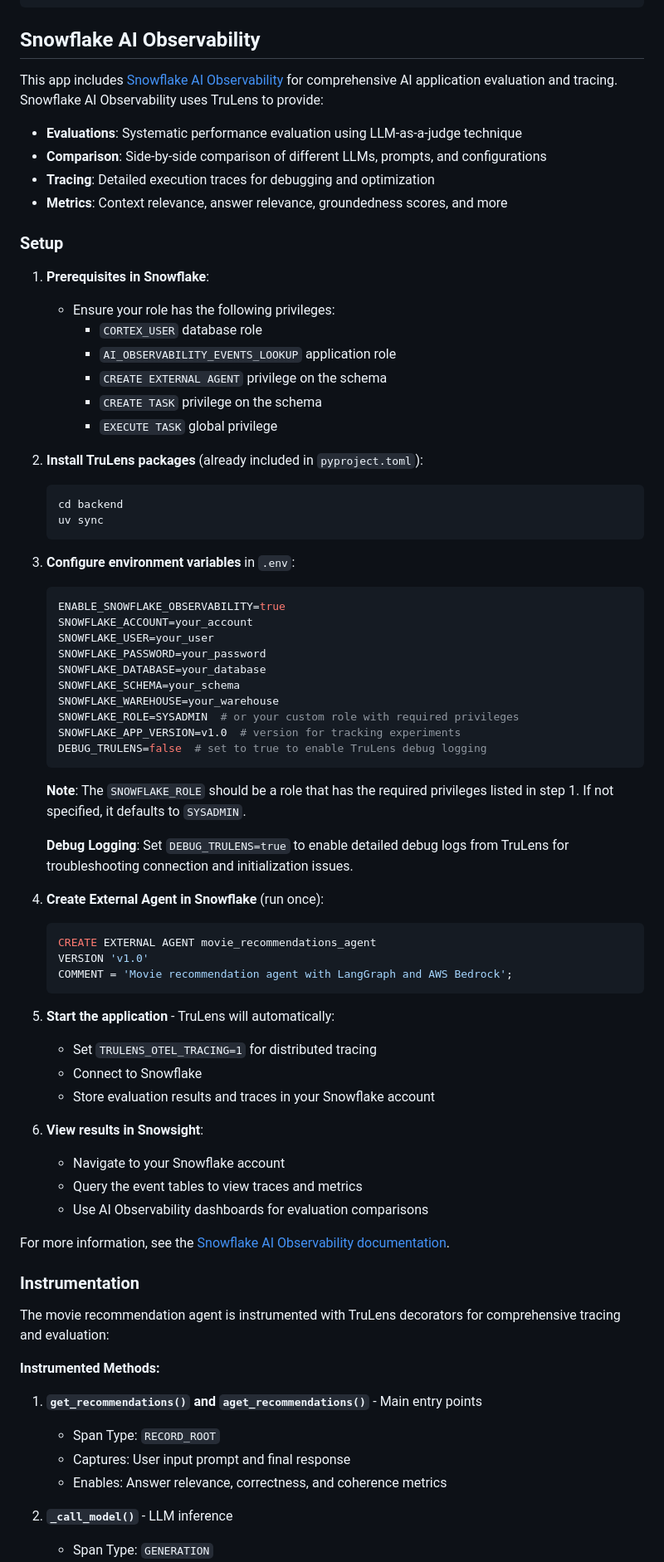
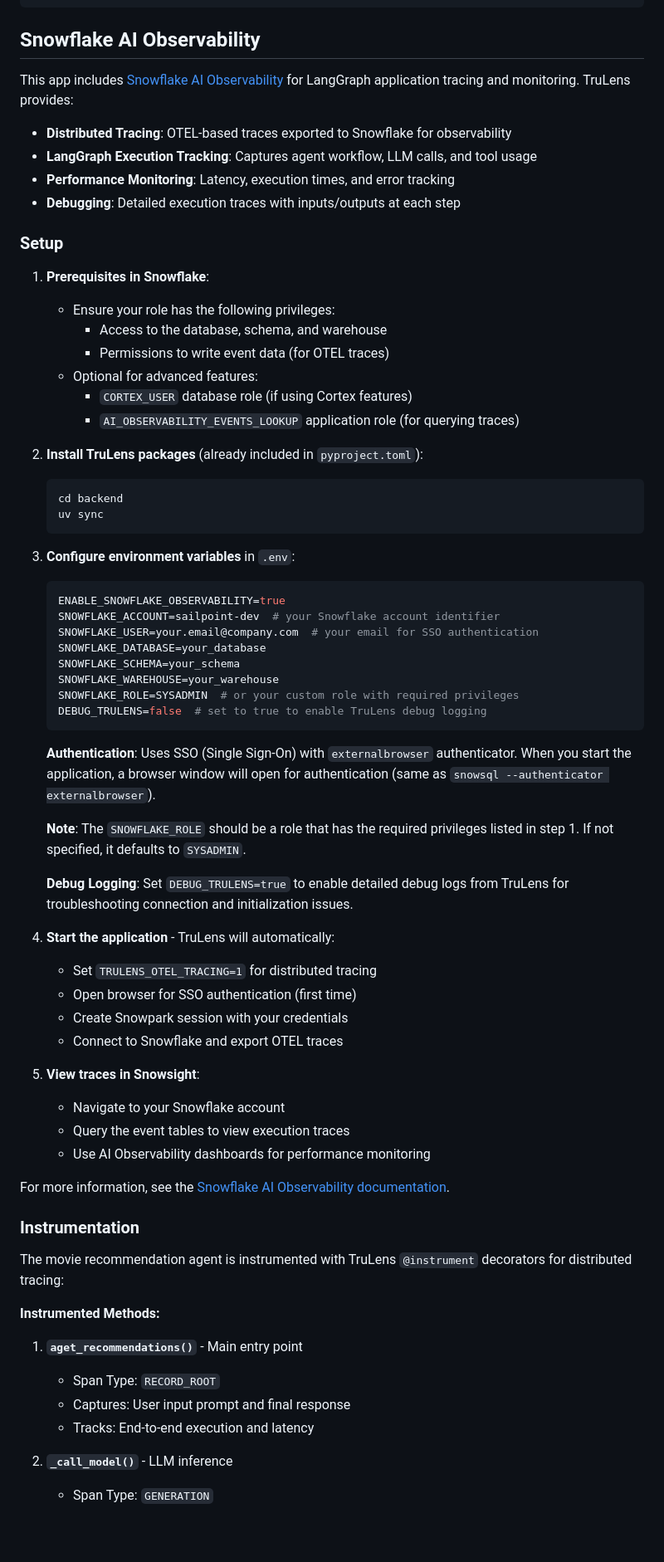
Before and after one commit to alex-vinnik-sp/movie-recos, a Markdown page: README.md, the part around one of its changes. Shown at 83% size. Rendered like a GitHub page; blank space fills up the shorter version.

````diff
--- a/README.md
+++ b/README.md
@@ -233,22 +233,22 @@ uv add package-name
 
 ## Snowflake AI Observability
 
-This app includes [Snowflake AI Observability](https://docs.snowflake.com/en/user-guide/snowflake-cortex/ai-observability) for comprehensive AI application evaluation and tracing. Snowflake AI Observability uses TruLens to provide:
+This app includes [Snowflake AI Observability](https://docs.snowflake.com/en/user-guide/snowflake-cortex/ai-observability) for LangGraph application tracing and monitoring. TruLens provides:
 
-- **Evaluations**: Systematic performance evaluation using LLM-as-a-judge technique
-- **Comparison**: Side-by-side comparison of different LLMs, prompts, and configurations
-- **Tracing**: Detailed execution traces for debugging and optimization
-- **Metrics**: Context relevance, answer relevance, groundedness scores, and more
+- **Distributed Tracing**: OTEL-based traces exported to Snowflake for observability
+- **LangGraph Execution Tracking**: Captures agent workflow, LLM calls, and tool usage
+- **Performance Monitoring**: Latency, execution times, and error tracking
+- **Debugging**: Detailed execution traces with inputs/outputs at each step
 
 ### Setup
 
 1. **Prerequisites in Snowflake**:
    - Ensure your role has the following privileges:
-     - `CORTEX_USER` database role
-     - `AI_OBSERVABILITY_EVENTS_LOOKUP` application role
-     - `CREATE EXTERNAL AGENT` privilege on the schema
-     - `CREATE TASK` privilege on the schema
-     - `EXECUTE TASK` global privilege
+     - Access to the database, schema, and warehouse
+     - Permissions to write event data (for OTEL traces)
+   - Optional for advanced features:
+     - `CORTEX_USER` database role (if using Cortex features)
+     - `AI_OBSERVABILITY_EVENTS_LOOKUP` application role (for querying traces)
 
 2. **Install TruLens packages** (already included in `pyproject.toml`):
    ```bash
@@ -259,50 +259,44 @@ This app includes [Snowflake AI Observability](https://docs.snowflake.com/en/use
 3. **Configure environment variables** in `.env`:
    ```env
    ENABLE_SNOWFLAKE_OBSERVABILITY=true
-   SNOWFLAKE_ACCOUNT=your_account
-   SNOWFLAKE_USER=your_user
-   SNOWFLAKE_PASSWORD=your_password
+   SNOWFLAKE_ACCOUNT=sailpoint-dev  # your Snowflake account identifier
+   SNOWFLAKE_USER=your.email@company.com  # your email for SSO authentication
    SNOWFLAKE_DATABASE=your_database
    SNOWFLAKE_SCHEMA=your_schema
    SNOWFLAKE_WAREHOUSE=your_warehouse
    SNOWFLAKE_ROLE=SYSADMIN  # or your custom role with required privileges
-   SNOWFLAKE_APP_VERSION=v1.0  # version for tracking experiments
    DEBUG_TRULENS=false  # set to true to enable TruLens debug logging
    ```
+
+   **Authentication**: Uses SSO (Single Sign-On) with `externalbrowser` authenticator. When you start the application, a browser window will open for authentication (same as `snowsql --authenticator externalbrowser`).
 
    **Note**: The `SNOWFLAKE_ROLE` should be a role that has the required privileges listed in step 1. If not specified, it defaults to `SYSADMIN`.
 
    **Debug Logging**: Set `DEBUG_TRULENS=true` to enable detailed debug logs from TruLens for troubleshooting connection and initialization issues.
 
-4. **Create External Agent in Snowflake** (run once):
-   ```sql
-   CREATE EXTERNAL AGENT movie_recommendations_agent
-   VERSION 'v1.0'
-   COMMENT = 'Movie recommendation agent with LangGraph and AWS Bedrock';
-   ```
+4. **Start the application** - TruLens will automatically:
+   - Set `TRULENS_OTEL_TRACING=1` for distributed tracing
+   - Open browser for SSO authentication (first time)
+   - Create Snowpark session with your credentials
+   - Connect to Snowflake and export OTEL traces
 
-5. **Start the application** - TruLens will automatically:
-   - Set `TRULENS_OTEL_TRACING=1` for distributed tracing
-   - Connect to Snowflake
-   - Store evaluation results and traces in your Snowflake account
-
-6. **View results in Snowsight**:
+5. **View traces in Snowsight**:
    - Navigate to your Snowflake account
-   - Query the event tables to view traces and metrics
-   - Use AI Observability dashboards for evaluation comparisons
+   - Query the event tables to view execution traces
+   - Use AI Observability dashboards for performance monitoring
 
 For more information, see the [Snowflake AI Observability documentation](https://docs.snowflake.com/en/user-guide/snowflake-cortex/ai-observability).
 
 ### Instrumentation
 
-The movie recommendation agent is instrumented with TruLens decorators for comprehensive tracing and evaluation:
+The movie recommendation agent is instrumented with TruLens `@instrument` decorators for distributed tracing:
 
 **Instrumented Methods:**
 
-1. **`get_recommendations()` and `aget_recommendations()`** - Main entry points
+1. **`aget_recommendations()`** - Main entry point
    - Span Type: `RECORD_ROOT`
    - Captures: User input prompt and final response
-   - Enables: Answer relevance, correctness, and coherence metrics
+   - Tracks: End-to-end execution and latency
 
 2. **`_call_model()`** - LLM inference
    - Span Type: `GENERATION`
````
Also changed, not shown: other parts of README.md (+20 -55 lines).
